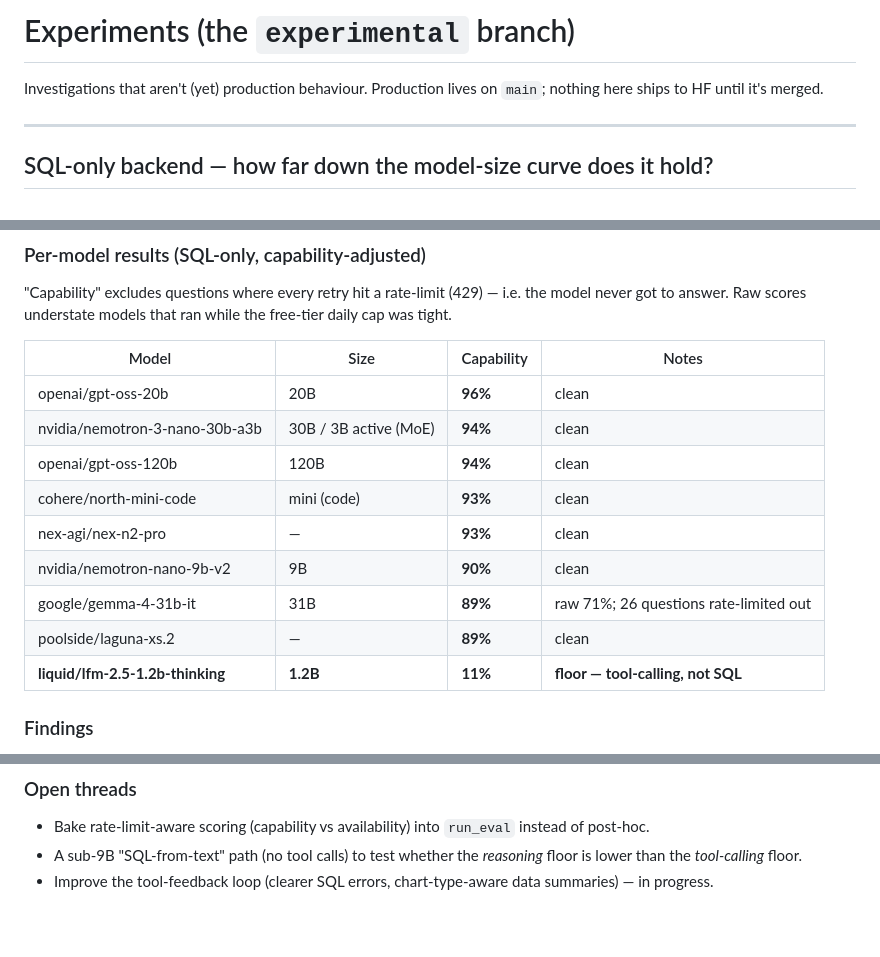
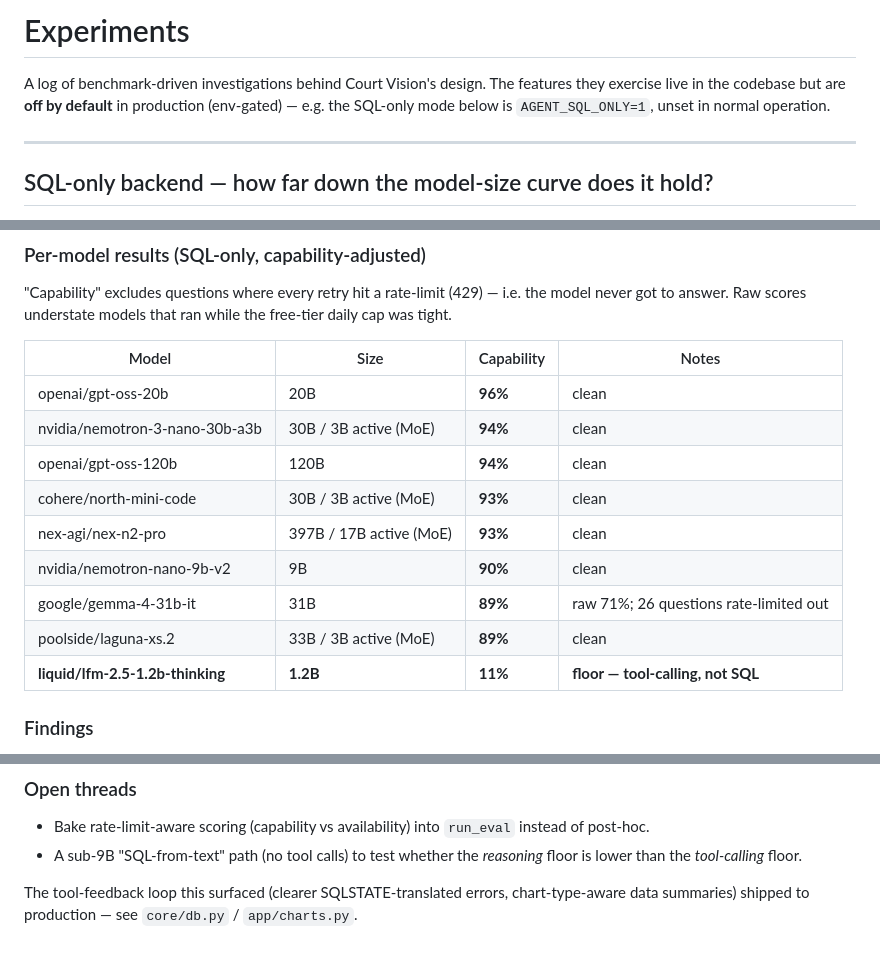
Before and after one commit to HenriLD/nba-viz, a Markdown page: EXPERIMENTS.md, 3 parts joined by grey strips. GitHub-like rendering.

Commit message:
Reframe EXPERIMENTS.md for main + low-key README pointer
Drop the branch-specific intro (these features now live in the codebase, gated
off by default), note the A+B feedback-loop work shipped, and add a one-line
pointer from the README's eval section.

Co-Authored-By: Claude Opus 4.8 <noreply@anthropic.com>

```diff
--- a/EXPERIMENTS.md
+++ b/EXPERIMENTS.md
@@ -1,7 +1,9 @@
-# Experiments (the `experimental` branch)
+# Experiments
 
-Investigations that aren't (yet) production behaviour. Production lives on `main`;
-nothing here ships to HF until it's merged.
+A log of benchmark-driven investigations behind Court Vision's design. The features
+they exercise live in the codebase but are **off by default** in production
+(env-gated) — e.g. the SQL-only mode below is `AGENT_SQL_ONLY=1`, unset in normal
+operation.
 
 ---
 
@@ -35,11 +37,11 @@ was tight.
 | openai/gpt-oss-20b | 20B | **96%** | clean |
 | nvidia/nemotron-3-nano-30b-a3b | 30B / 3B active (MoE) | **94%** | clean |
 | openai/gpt-oss-120b | 120B | **94%** | clean |
-| cohere/north-mini-code | mini (code) | **93%** | clean |
-| nex-agi/nex-n2-pro | — | **93%** | clean |
+| cohere/north-mini-code | 30B / 3B active (MoE) | **93%** | clean |
+| nex-agi/nex-n2-pro | 397B / 17B active (MoE) | **93%** | clean |
 | nvidia/nemotron-nano-9b-v2 | 9B | **90%** | clean |
 | google/gemma-4-31b-it | 31B | **89%** | raw 71%; 26 questions rate-limited out |
-| poolside/laguna-xs.2 | — | **89%** | clean |
+| poolside/laguna-xs.2 | 33B / 3B active (MoE) | **89%** | clean |
 | **liquid/lfm-2.5-1.2b-thinking** | **1.2B** | **11%** | **floor — tool-calling, not SQL** |
 
 ### Findings
@@ -80,5 +82,6 @@ traces land in the git-ignored `eval/results/`.
   post-hoc.
 - A sub-9B "SQL-from-text" path (no tool calls) to test whether the *reasoning* floor is
   lower than the *tool-calling* floor.
-- Improve the tool-feedback loop (clearer SQL errors, chart-type-aware data summaries) —
-  in progress.
+
+The tool-feedback loop this surfaced (clearer SQLSTATE-translated errors, chart-type-aware
+data summaries) shipped to production — see `core/db.py` / `app/charts.py`.
```
Also changed, not shown: README.md (+3 -0 lines).
